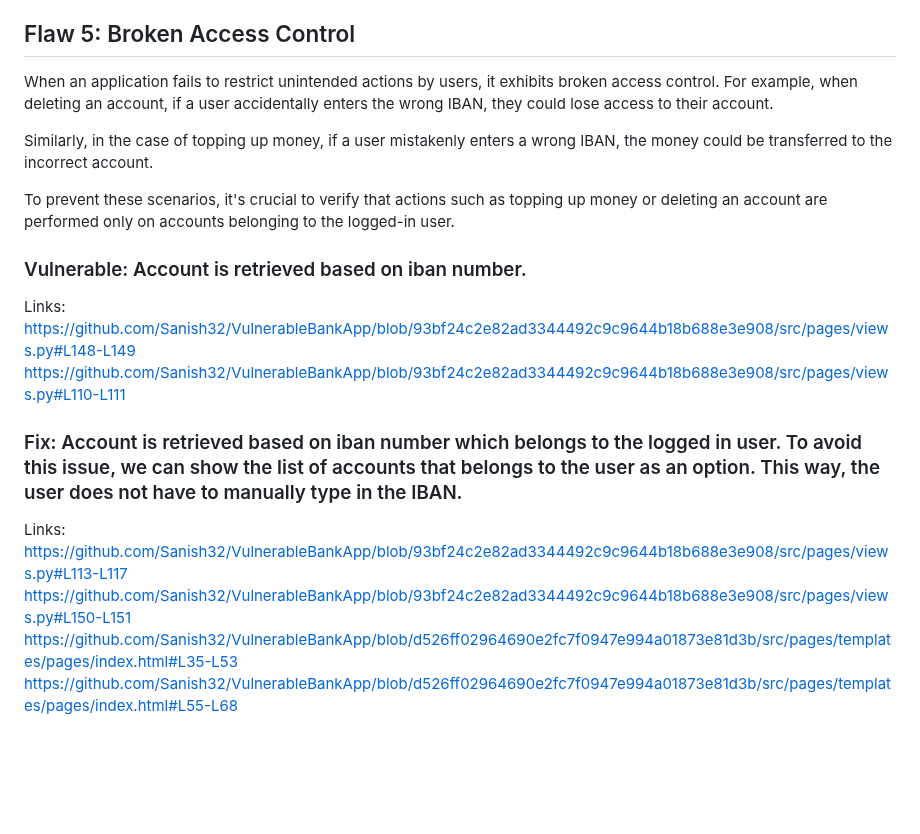
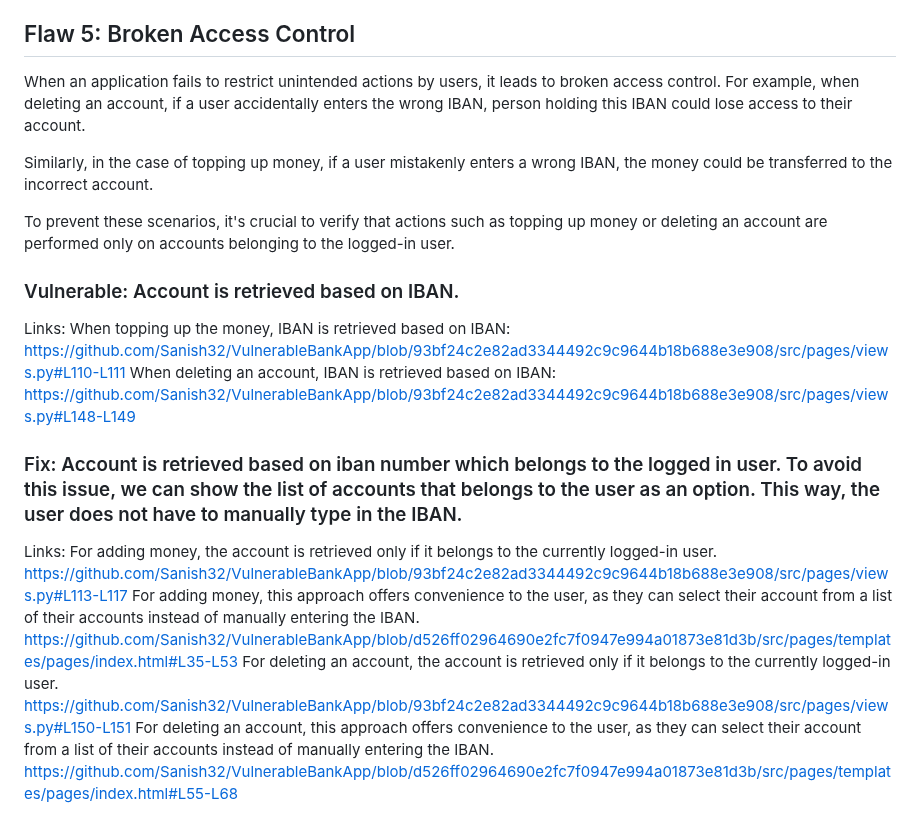
Before and after one commit to Sanish32/VulnerableBankApp, a Markdown page: README.md, the part around the change. Drawn GitHub-style; blank space fills up the shorter version.

```diff
--- a/README.md
+++ b/README.md
@@ -114,20 +114,26 @@ https://github.com/Sanish32/VulnerableBankApp/blob/b8da51c5b0b5a46344142ef6921bc
 https://github.com/Sanish32/VulnerableBankApp/blob/b8da51c5b0b5a46344142ef6921bc3c5cc90a87c/src/pages/views.py#L177-L178
 
 ## Flaw 5: Broken Access Control
-When an application fails to restrict unintended actions by users, it exhibits broken access control. For example, when deleting an account, if a user accidentally enters the wrong IBAN, they could lose access to their account.
+When an application fails to restrict unintended actions by users, it leads to broken access control. For example, when deleting an account, if a user accidentally enters the wrong IBAN, person holding this IBAN could lose access to their account.
 
 Similarly, in the case of topping up money, if a user mistakenly enters a wrong IBAN, the money could be transferred to the incorrect account.
 
 To prevent these scenarios, it's crucial to verify that actions such as topping up money or deleting an account are performed only on accounts belonging to the logged-in user.
 
-### Vulnerable: Account is retrieved based on iban number.
+### Vulnerable: Account is retrieved based on IBAN.
 Links:
+When topping up the money, IBAN is retrieved based on IBAN:
+https://github.com/Sanish32/VulnerableBankApp/blob/93bf24c2e82ad3344492c9c9644b18b688e3e908/src/pages/views.py#L110-L111
+When deleting an account, IBAN is retrieved based on IBAN:
 https://github.com/Sanish32/VulnerableBankApp/blob/93bf24c2e82ad3344492c9c9644b18b688e3e908/src/pages/views.py#L148-L149
-https://github.com/Sanish32/VulnerableBankApp/blob/93bf24c2e82ad3344492c9c9644b18b688e3e908/src/pages/views.py#L110-L111
 
 ### Fix: Account is retrieved based on iban number which belongs to the logged in user. To avoid this issue, we can show the list of accounts that belongs to the user as an option. This way, the user does not have to manually type in the IBAN.
 Links:
+For adding money, the account is retrieved only if it belongs to the currently logged-in user.
 https://github.com/Sanish32/VulnerableBankApp/blob/93bf24c2e82ad3344492c9c9644b18b688e3e908/src/pages/views.py#L113-L117
+For adding money, this approach offers convenience to the user, as they can select their account from a list of their accounts instead of manually entering the IBAN.
+https://github.com/Sanish32/VulnerableBankApp/blob/d526ff02964690e2fc7f0947e994a01873e81d3b/src/pages/templates/pages/index.html#L35-L53
+For deleting an account, the account is retrieved only if it belongs to the currently logged-in user.
 https://github.com/Sanish32/VulnerableBankApp/blob/93bf24c2e82ad3344492c9c9644b18b688e3e908/src/pages/views.py#L150-L151
-https://github.com/Sanish32/VulnerableBankApp/blob/d526ff02964690e2fc7f0947e994a01873e81d3b/src/pages/templates/pages/index.html#L35-L53
+For deleting an account, this approach offers convenience to the user, as they can select their account from a list of their accounts instead of manually entering the IBAN.
 https://github.com/Sanish32/VulnerableBankApp/blob/d526ff02964690e2fc7f0947e994a01873e81d3b/src/pages/templates/pages/index.html#L55-L68
```
